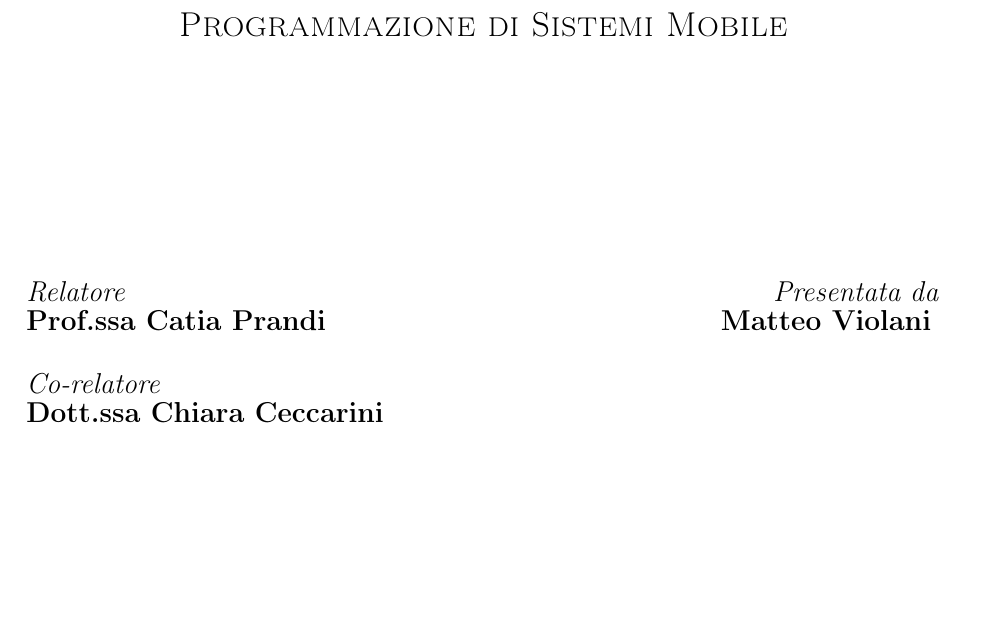
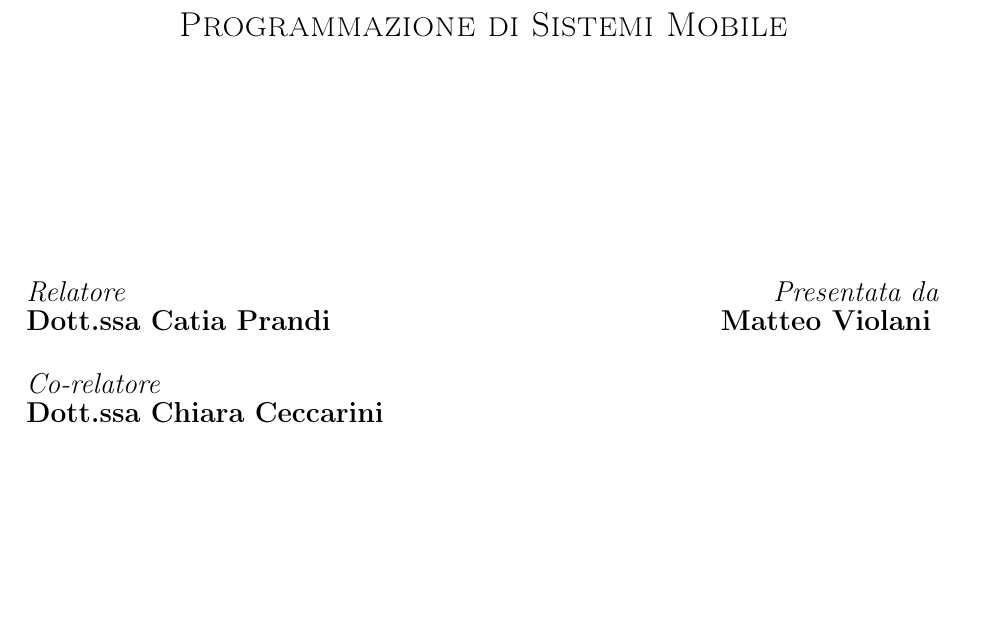
Before and after one commit to TeoV00/bachelor-thesis, a LaTeX book (main.tex, which reads chapters/frontmatter/frontispiece.tex): part of page 1 of 50, cut so that both start at the same text. Compiled offline with pdfLaTeX.

Commit message:
fix(frontspiece): change proff.ssa to dott.ssa catia prandi

```diff
--- a/chapters/frontmatter/frontispiece.tex
+++ b/chapters/frontmatter/frontispiece.tex
@@ -39,7 +39,7 @@
         \begin{minipage}[t]{0.47\textwidth}
             {\large
                 \textit{Relatore} \\
-                \textbf{Prof.ssa Catia Prandi} \\
+                \textbf{Dott.ssa Catia Prandi} \\
                 \vspace*{1mm} \\
                 \textit{Co-relatore} \\
                 \textbf{Dott.ssa Chiara Ceccarini} \\
```
